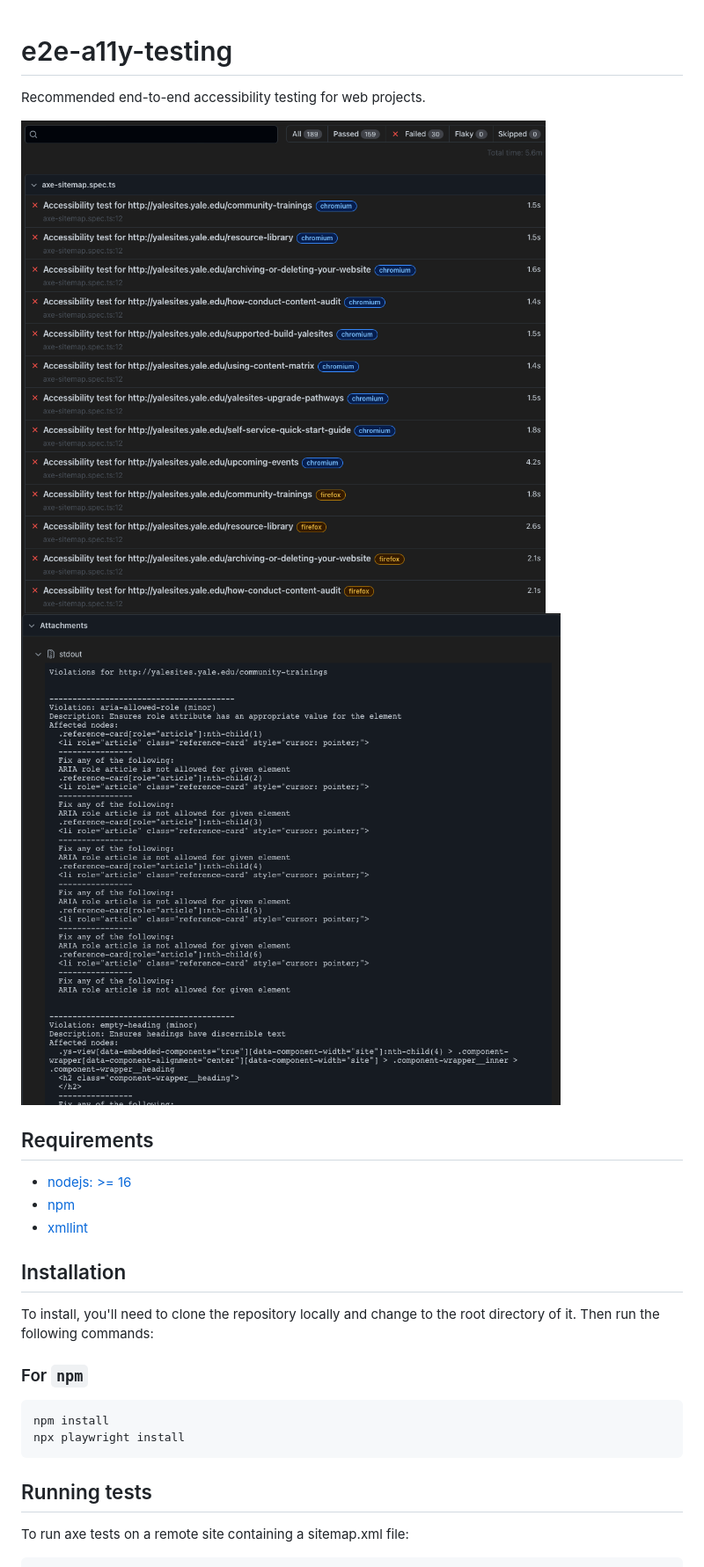
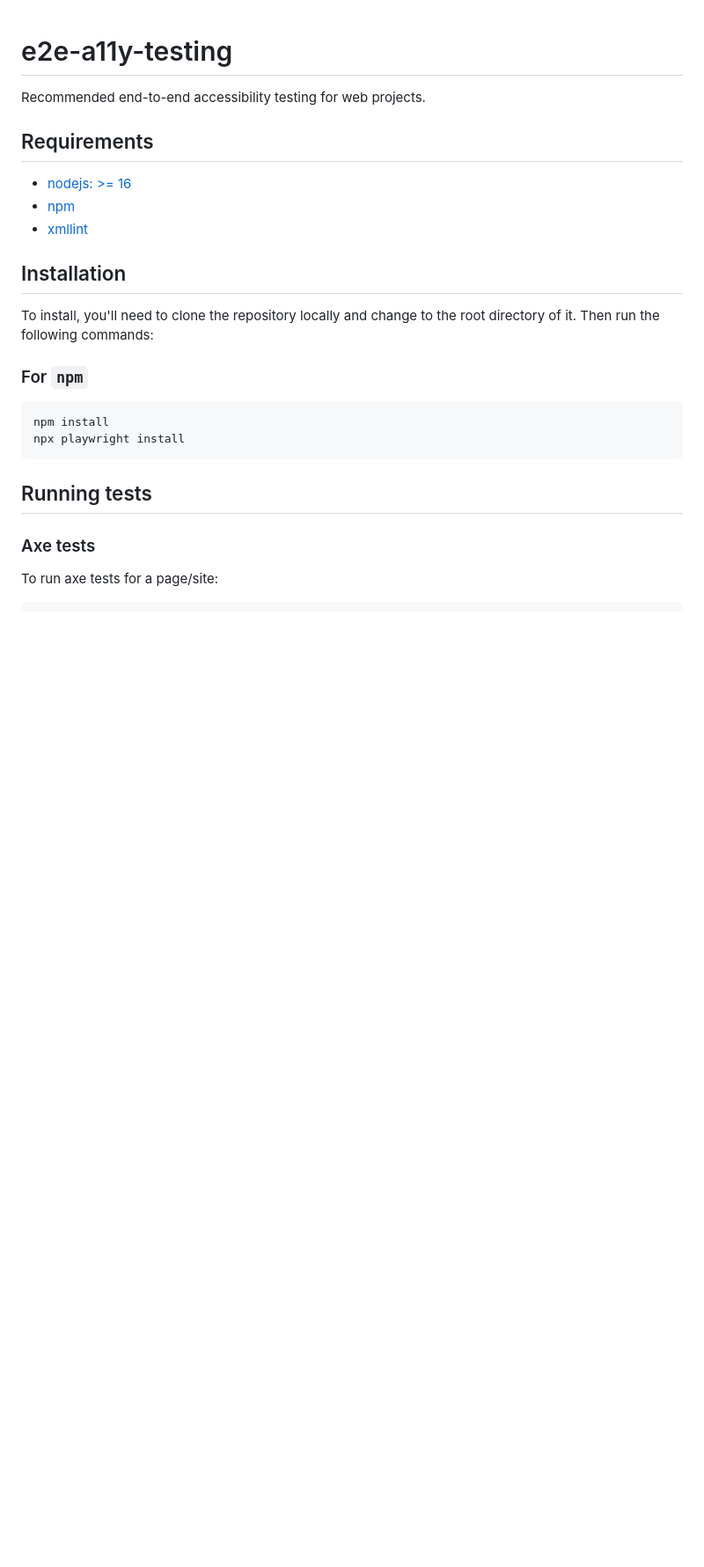
Before and after one commit to Yale-A11y/e2e-a11y-testing, a Markdown page: README.md, the part around one of its changes. Shown at 88% size. GitHub-like rendering; pictures changed too: presentation/images/violations_example.png; blank space fills up the shorter version.

````diff
--- a/README.md
+++ b/README.md
@@ -2,19 +2,16 @@
 
 Recommended end-to-end accessibility testing for web projects.
 
-![Screenshot of output](./presentation/images/scan_example.png)
-![Screenshot of violations](./presentation/images/violations_example.png)
-
 ## Requirements
 
-* [nodejs: >= 16](https://nodejs.org/en)
-* [npm](https://www.npmjs.com)
-* [xmllint](https://gitlab.gnome.org/GNOME/libxml2/-/wikis/home)
+- [nodejs: >= 16](https://nodejs.org/en)
+- [npm](https://www.npmjs.com)
+- [xmllint](https://gitlab.gnome.org/GNOME/libxml2/-/wikis/home)
 
 ## Installation
 
 To install, you'll need to clone the repository locally and change to the root
-directory of it.  Then run the following commands:
+directory of it. Then run the following commands:
 
 ### For `npm`
 
@@ -25,6 +22,8 @@ npx playwright install
 
 ## Running tests
 
-To run axe tests on a remote site containing a sitemap.xml file:
+### Axe tests
+
+To run axe tests for a page/site:
 
 ```bash
````
Also changed, not shown: other parts of README.md (+55 -31 lines), 3 other files.
